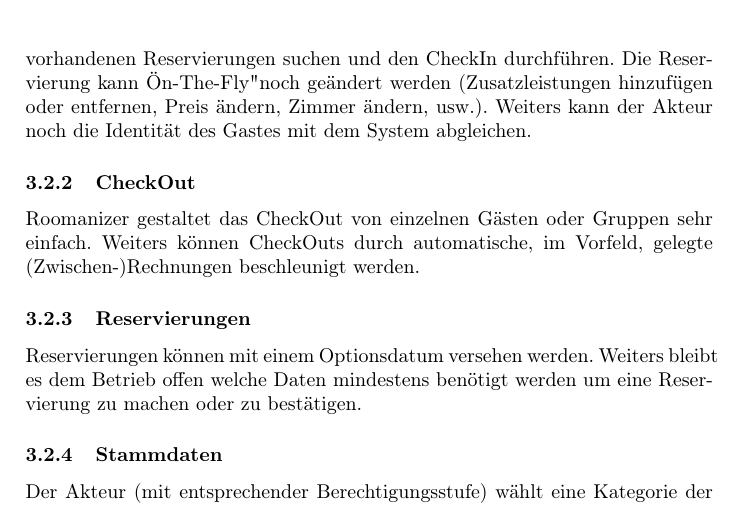
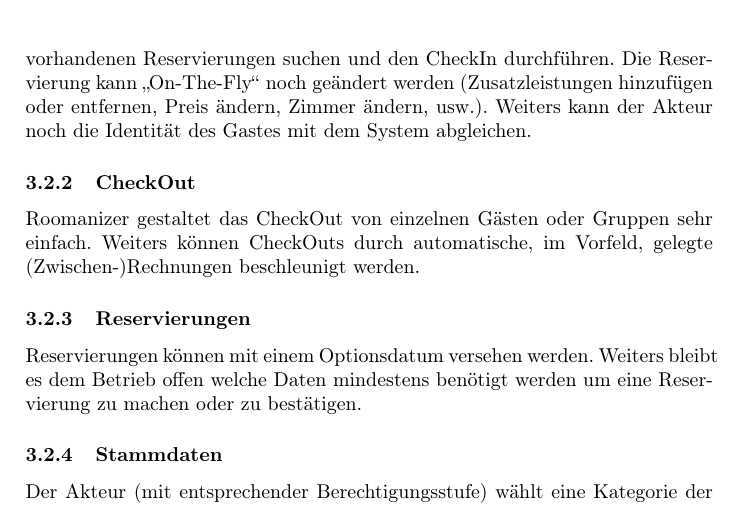
Before and after one commit to phse0/Roomanizer, a LaTeX document (documentation/Pflichtenheft/pflichtenheft.tex): part of page 8 of 50, cut so that both start at the same text. Compiled offline with pdfLaTeX.

Commit message:
Corrected minor error in CheckIn Ön-The-Fly

```diff
--- a/documentation/Pflichtenheft/pflichtenheft.tex
+++ b/documentation/Pflichtenheft/pflichtenheft.tex
@@ -243,7 +243,7 @@
 
 \subsection{Produktfähigkeiten/Eigenschaften}
 \subsubsection{CheckIn }
-Roomanizer ist in der Lage CheckIns schnell und zuverlässig zu verarbeiten. Der Akteur der das System bedient kann mittels  verschiedensten Suchbegriffen nach vorhandenen Reservierungen suchen und den CheckIn durchführen. Die Reservierung kann "On-The-Fly" noch geändert werden (Zusatzleistungen hinzufügen oder entfernen, Preis ändern, Zimmer ändern, usw.). Weiters kann der Akteur noch die Identität des Gastes mit dem System abgleichen.
+Roomanizer ist in der Lage CheckIns schnell und zuverlässig zu verarbeiten. Der Akteur der das System bedient kann mittels  verschiedensten Suchbegriffen nach vorhandenen Reservierungen suchen und den CheckIn durchführen. Die Reservierung kann "`On-The-Fly"' noch geändert werden (Zusatzleistungen hinzufügen oder entfernen, Preis ändern, Zimmer ändern, usw.). Weiters kann der Akteur noch die Identität des Gastes mit dem System abgleichen.
 
 \subsubsection{CheckOut }
 Roomanizer gestaltet das CheckOut von einzelnen Gästen oder Gruppen sehr einfach. Weiters können CheckOuts durch automatische, im Vorfeld, gelegte (Zwischen-)Rechnungen beschleunigt werden.
```
